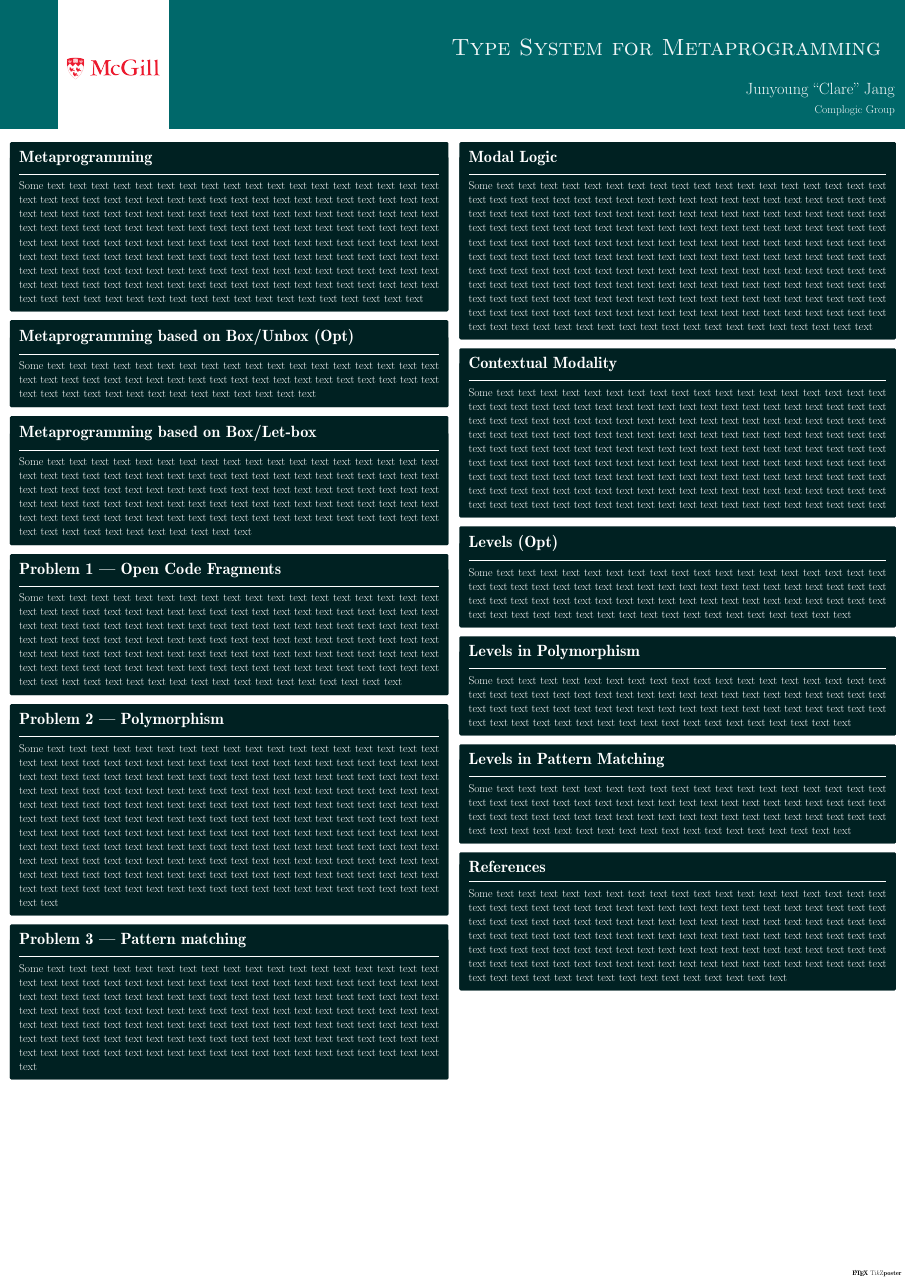
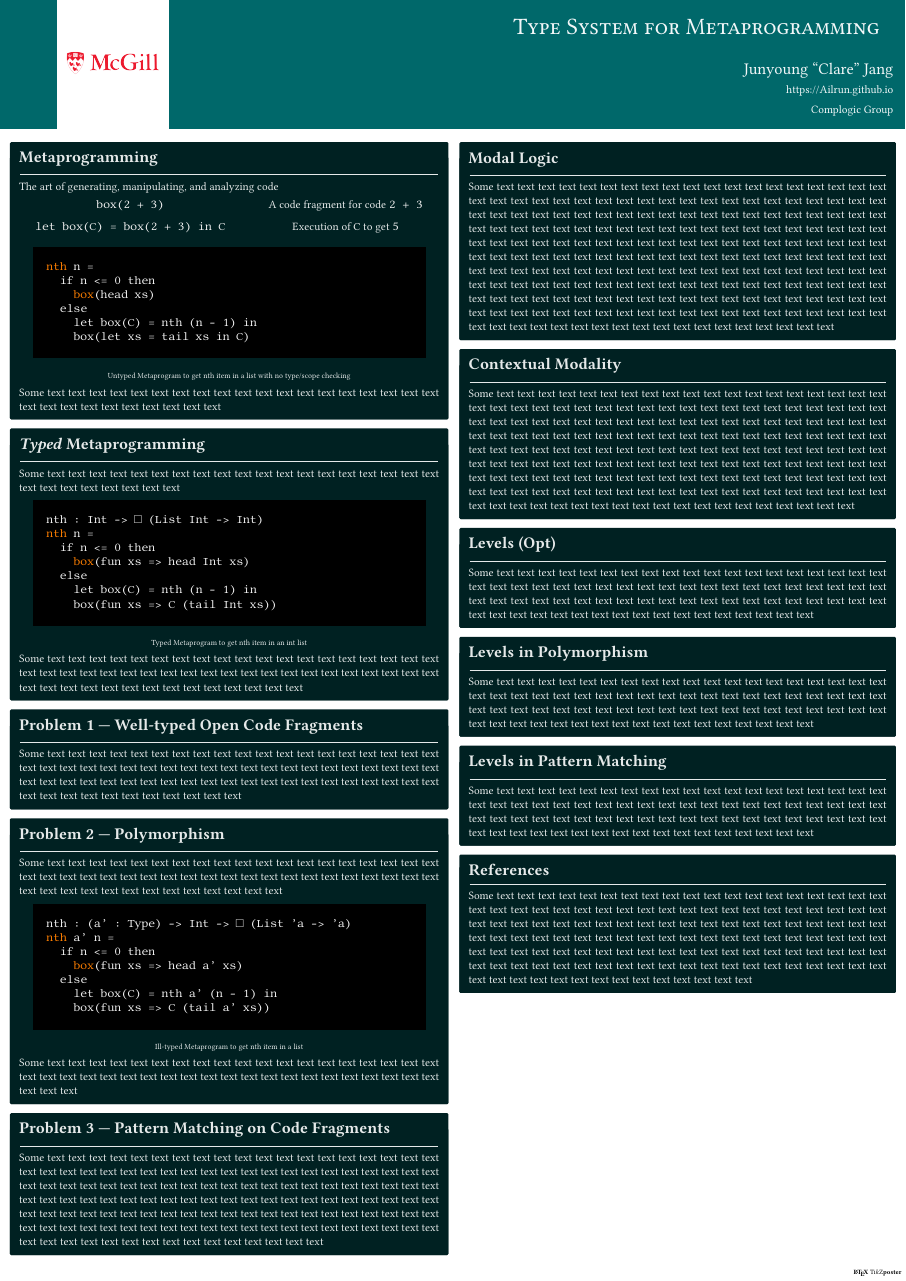
Before and after one commit to Ailrun/2022_SOCS_50_poster, a LaTeX poster (poster.tex): the whole page. The pictures show the PDF file poster.pdf that the author committed with the source.

Commit message:
Update some contents

```diff
--- a/poster.tex
+++ b/poster.tex
@@ -42,7 +44,7 @@
     \color{titlefgcolor} {\bfseries \Huge \sc \@title \hspace*{0.5in} \par}
     \vspace*{1in}
     \vbox{
-      {\LARGE \@author \par} \vspace*{0.3in} {\large \@institute}
+      {\LARGE \@author \par} \vspace*{0.2in} {\large https://Ailrun.github.io \par} \vspace*{0.3in} {\large \@institute}
     }
     \vspace*{-0.2in}
   }
@@ -73,3 +161,31 @@
+o<<nth>>o n =
+  if n <= 0 then
+    o<<box>>o(head xs)
+  else
+    let box(C) = nth (n - 1) in
+    box(let xs = tail xs in C)
+\end{filecontents*}
+
+\begin{filecontents*}[overwrite]{src/int-nth.moebius}
+nth : Int -> \Box (List Int -> Int)
+o<<nth>>o n =
+  if n <= 0 then
+    o<<box>>o(fun xs => head Int xs)
+  else
+    let box(C) = nth (n - 1) in
+    box(fun xs => C (tail Int xs))
+\end{filecontents*}
+
+\begin{filecontents*}[overwrite]{src/polymorphic-nth-wrong.moebius}
+nth : (a' : Type) -> Int -> \Box (List 'a -> 'a)
+o<<nth>>o a' n =
+  if n <= 0 then
+    o<<box>>o(fun xs => head a' xs)
+  else
+    let box(C) = nth a' (n - 1) in
+    box(fun xs => C (tail a' xs))
+\end{filecontents*}
+
 \begin{document}
 \title{Type System for Metaprogramming}
 \author{Junyoung ``Clare'' Jang}
@@ -77,26 +193,45 @@
 \institute{Complogic Group}
 \titlegraphic{\includegraphics[width=4in]{./mcgill_sig_red.png}}
 %% Abstract:
-%% Metaprogramming is the art of generating, manipulating, and analyzing code. This technique is nearly universal: compilers, user libraries, and program analyzers use this technique for both better performance and easier maintenance. However, metaprogramming have been suffered from one issue: it is harder to write a reliable and safe metaprogram, especially because they are harder to test thoroughly. This poster will present how to give static reliability and safety guarantees using a type system on metaprograms, illustrated with issues in a type system for metaprogramming and our solutions.
+%% Metaprogramming is the art of generating, manipulating, and analyzing code. This technique is nearly universal: compilers, user libraries, and program analyzers use this technique for both better performance and easier maintenance. However, metaprogramming has been suffered from one issue: it is harder to write a reliable and safe metaprogram, especially because they are harder to test thoroughly. This poster will present how to give static reliability and safety guarantees using a type system on metaprograms, illustrated with issues in a type system for metaprogramming and our solutions.
 \maketitle{}
 
 \begin{columns}
   \column{0.5}
-  \block{Metaprogramming}{Some text text text text text text text text text text text text text text text text text text text text text text text text text text text text text text text text text text text text text text text text text text text text text text text text text text text text text text text text text text text text text text text text text text text text text text text text text text text text text text text text text text text text text text text text text text text text text text text text text text text text text text text text text text text text text text text text text text text text text text text text text text text text text text text text text text text text text text text text text text text text text text text text text text text text text text text text text text text text text text text text text text text text text text text text text text text text text text text text text}
+  \block{Metaprogramming}{
+    The art of generating, manipulating, and analyzing code
+    \begin{tikzfigure*}
+      \begin{tikzpicture}
+        \draw (0,2) node {\moeb{box(2 + 3)}} (20,2) node {A code fragment for code \moeb{2 + 3}};
+        \draw (0,0) node {\moeb{let box(C) = box(2 + 3) in C}} (20,0) node {Execution of \moeb{C} to get \moeb{5}};
+      \end{tikzpicture}
+    \end{tikzfigure*}
+    \begin{tikzfigure*}[Untyped Metaprogram to get nth item in a list with no type/scope checking]
+      \lstinputlisting{src/untyped-nth.premoebius}
+    \end{tikzfigure*}
+    Some text text text text text text text text text text text text text text text text text text text text text text text text text text text text text}
 
-  % Maybe merging it with the above?
-  \block{Metaprogramming based on Box/Unbox (Opt)}{Some text text text text text text text text text text text text text text text text text text text text text text text text text text text text text text text text text text text text text text text text text text text text text text text text text text text text}
+  \block{\emph{Typed} Metaprogramming}{
+    Some text text text text text text text text text text text text text text text text text text text text text text text text text text text
+    \begin{tikzfigure*}[Typed Metaprogram to get nth item in an int list]
+      \lstinputlisting{src/int-nth.moebius}
+    \end{tikzfigure*}
+    Some text text text text text text text text text text text text text text text text text text text text text text text text text text text text text text text text text text text text text text text text text text text text text text text text text text text text text text}
 
-  % Maybe merging it with the above?
-  \block{Metaprogramming based on Box/Let-box}{Some text text text text text text text text text text text text text text text text text text text text text text text text text text text text text text text text text text text text text text text text text text text text text text text text text text text text text text text text text text text text text text text text text text text text text text text text text text text text text text text text text text text text text text text text text text text text text text text text text text text text text text text text text text text text text}
+  \block{Problem 1 \---- Well-typed Open Code Fragments}{Some text text text text text text text text text text text text text text text text text text text text text text text text text text text text text text text text text text text text text text text text text text text text text text text text text text text text text text text text text text text text text text text text text text text text text text text text}
 
-  \block{Problem 1 \---- Open Code Fragments}{Some text text text text text text text text text text text text text text text text text text text text text text text text text text text text text text text text text text text text text text text text text text text text text text text text text text text text text text text text text text text text text text text text text text text text text text text text text text text text text text text text text text text text text text text text text text text text text text text text text text text text text text text text text text text text text text text text text text text text text text text text text text text text text text text text text text text text text text text text}
+  \block{Problem 2 \---- Polymorphism}{Some text text text text text text text text text text text text text text text text text text text text text text text text text text text text text text text text text text text text text text text text text text text text text text text text text text text text text
+    \begin{tikzfigure*}[Ill-typed Metaprogram to get nth item in a list]
+      \lstinputlisting{src/polymorphic-nth-wrong.moebius}
+    \end{tikzfigure*}
+    Some text text text text text text text text text text text text text text text text text text text text text text text text text text text text text text text text text text text text text text text text text text text}
 
-  \block{Problem 2 \---- Polymorphism}{Some text text text text text text text text text text text text text text text text text text text text text text text text text text text text text text text text text text text text text text text text text text text text text text text text text text text text text text text text text text text text text text text text text text text text text text text text text text text text text text text text text text text text text text text text text text text text text text text text text text text text text text text text text text text text text text text text text text text text text text text text text text text text text text text text text text text text text text text text text text text text text text text text text text text text text text text text text text text text text text text text text text text text text text text text text text text text text text text text text text text text text text text text text text text text text text text text text text text text text text text text text text text text text text text text text text text text text text text text text text text text}
-
-  \block{Problem 3 \---- Pattern matching}{Some text text text text text text text text text text text text text text text text text text text text text text text text text text text text text text text text text text text text text text text text text text text text text text text text text text text text text text text text text text text text text text text text text text text text text text text text text text text text text text text text text text text text text text text text text text text text text text text text text text text text text text text text text text text text text text text text text text text text text text text text text text text text text text text text text text text text text text text text text text text}
+  \block{Problem 3 \---- Pattern Matching on Code Fragments}{Some text text text text text text text text text text text text text text text text text text text text text text text text text text text text text text text text text text text text text text text text text text text text text text text text text text text text text text text text text text text text text text text text text text text text text text text text text text text text text text text text text text text text text text text text text text text text text text text text text text text text text text text text text text text text text text text text text text text text text text text text text text text text text text text text text text text text text text text text text text text}
 
   \column{0.5}
+  % Judgment - explanation form
+  % Rule - explanation form
+  % Connection between ``necessity'' and ``code fragment''
   \block{Modal Logic}{Some text text text text text text text text text text text text text text text text text text text text text text text text text text text text text text text text text text text text text text text text text text text text text text text text text text text text text text text text text text text text text text text text text text text text text text text text text text text text text text text text text text text text text text text text text text text text text text text text text text text text text text text text text text text text text text text text text text text text text text text text text text text text text text text text text text text text text text text text text text text text text text text text text text text text text text text text text text text text text text text text text text text text text text text text text text text text text text text text text text text text text text text text text text text text text text text text text text text text text text text text text text text text text text text text text text text text text text text text text}
 
   \block{Contextual Modality}{Some text text text text text text text text text text text text text text text text text text text text text text text text text text text text text text text text text text text text text text text text text text text text text text text text text text text text text text text text text text text text text text text text text text text text text text text text text text text text text text text text text text text text text text text text text text text text text text text text text text text text text text text text text text text text text text text text text text text text text text text text text text text text text text text text text text text text text text text text text text text text text text text text text text text text text text text text text text text text text text text text text text text text text text text text text text text text text text text text text text}
```
Also changed, not shown: poster.pdf, poster.tex (98 more changed lines), 2 other files.
